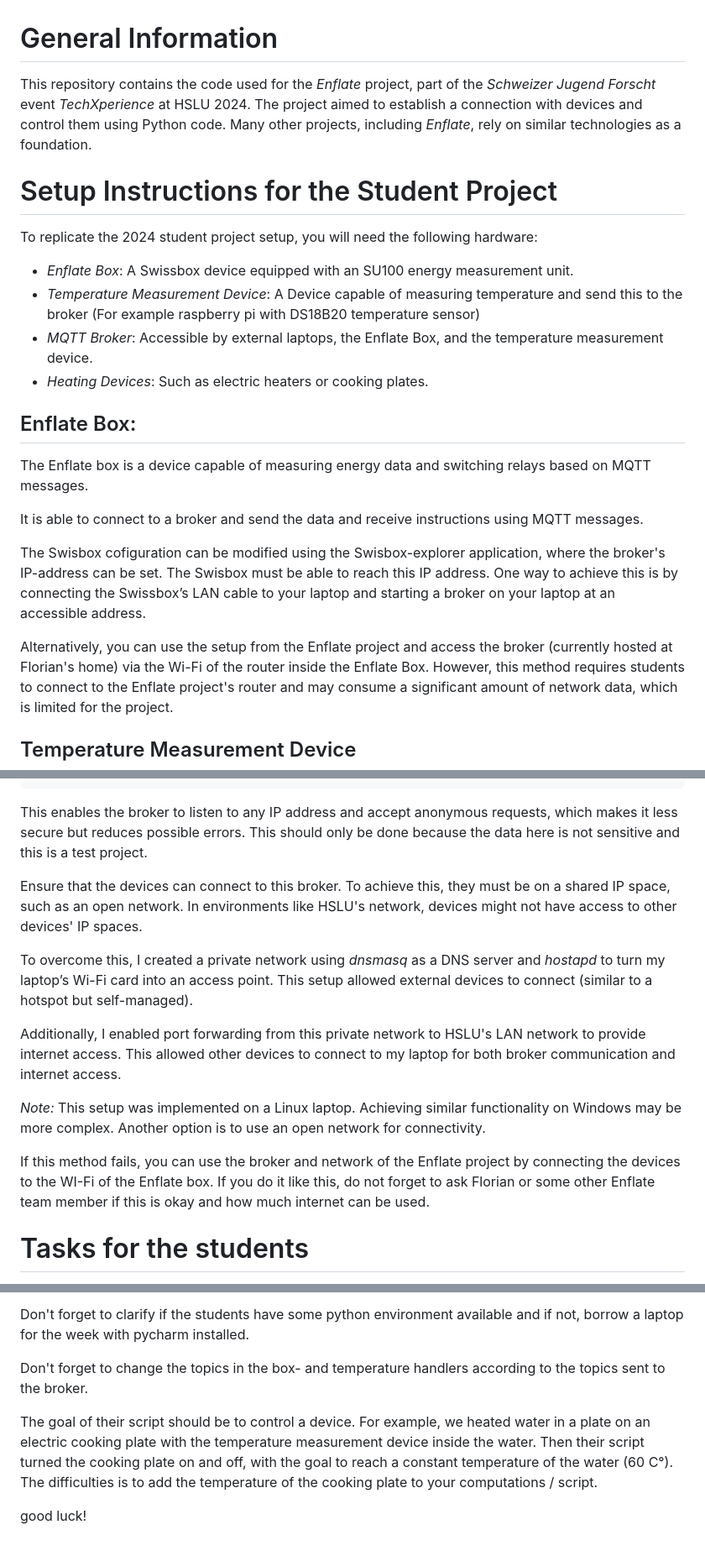
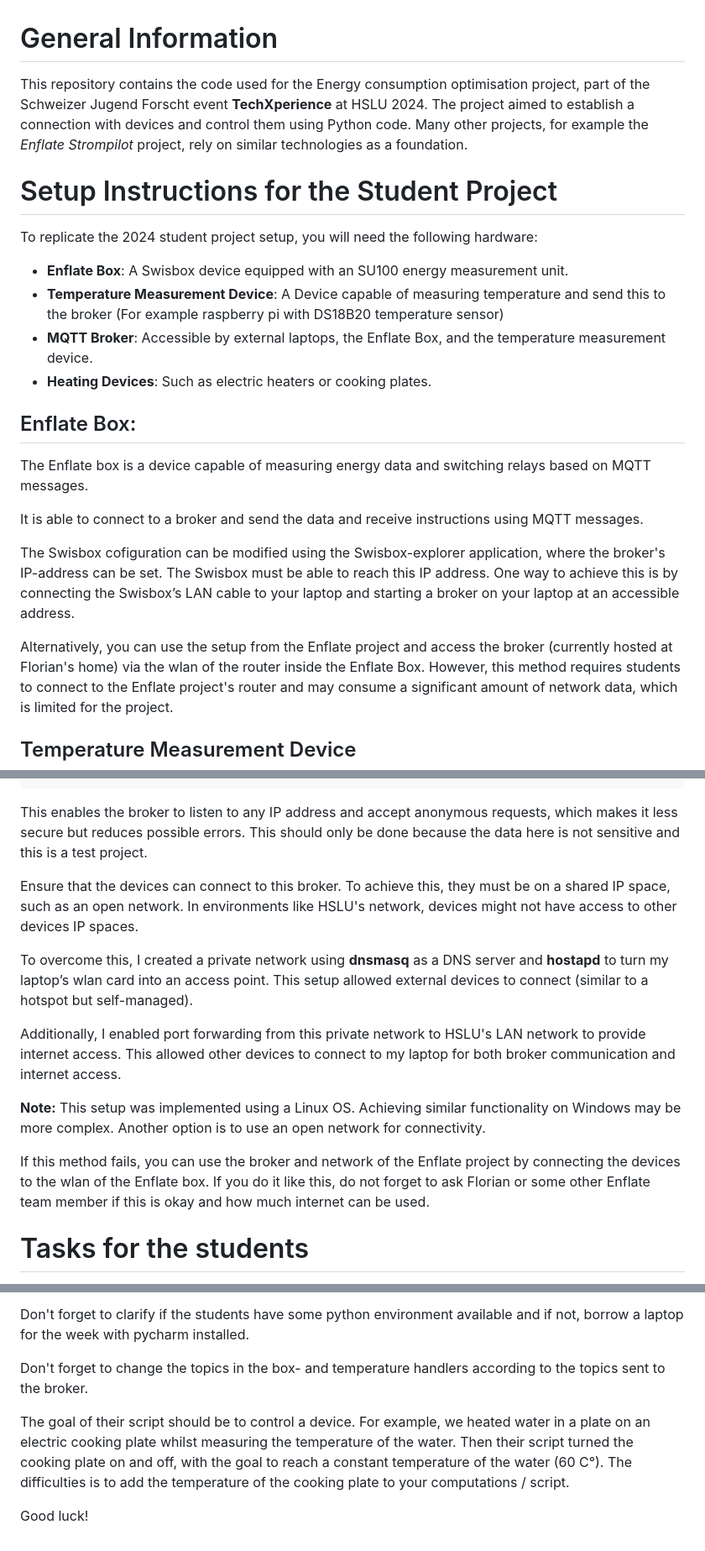
Before and after one commit to LouisHurschler/schweizer_jugend_forscht, a Markdown page: README.md, 3 parts joined by grey strips. Shown: that part at 84% size. Rendered like a GitHub page.

Commit message:
minor improvements in description

```diff
--- a/README.md
+++ b/README.md
@@ -1,16 +1,15 @@
 # General Information
-This repository contains the code used for the _Enflate_ project, part of the _Schweizer Jugend Forscht_ event *TechXperience* at HSLU 2024.
+This repository contains the code used for the Energy consumption optimisation project, part of the Schweizer Jugend Forscht event **TechXperience** at HSLU 2024.
 The project aimed to establish a connection with devices and control them using Python code.
-Many other projects, including _Enflate_, rely on similar technologies as a foundation.
-
+Many other projects, for example the _Enflate Strompilot_ project, rely on similar technologies as a foundation.
 
 # Setup Instructions for the Student Project
 To replicate the 2024 student project setup, you will need the following hardware:
 
-- *Enflate Box*: A Swissbox device equipped with an SU100 energy measurement unit.
-- *Temperature Measurement Device*: A Device capable of measuring temperature and send this to the broker (For example raspberry pi with DS18B20 temperature sensor)
-- *MQTT Broker*: Accessible by external laptops, the Enflate Box, and the temperature measurement device.
-- *Heating Devices*: Such as electric heaters or cooking plates.
+- **Enflate Box**: A Swisbox device equipped with an SU100 energy measurement unit.
+- **Temperature Measurement Device**: A Device capable of measuring temperature and send this to the broker (For example raspberry pi with DS18B20 temperature sensor)
+- **MQTT Broker**: Accessible by external laptops, the Enflate Box, and the temperature measurement device.
+- **Heating Devices**: Such as electric heaters or cooking plates.
 
 ## Enflate Box:
 The Enflate box is a device capable of measuring energy data and switching relays based on MQTT messages.
@@ -19,10 +18,10 @@ It is able to connect to a broker and send the data and receive instructions usi
 
 The Swisbox cofiguration can be modified using the Swisbox-explorer application, where the broker's IP-address can be set.
 The Swisbox must be able to reach this IP address.
-One way to achieve this is by connecting the Swissbox’s LAN cable to your laptop and starting a broker on your laptop at an accessible address.
+One way to achieve this is by connecting the Swisbox’s LAN cable to your laptop and starting a broker on your laptop at an accessible address.
 
 
-Alternatively, you can use the setup from the Enflate project and access the broker (currently hosted at Florian's home) via the Wi-Fi of the router inside the Enflate Box.
+Alternatively, you can use the setup from the Enflate project and access the broker (currently hosted at Florian's home) via the wlan of the router inside the Enflate Box.
 However, this method requires students to connect to the Enflate project's router and may consume a significant amount of network data, which is limited for the project.
 
 ## Temperature Measurement Device
@@ -43,19 +42,17 @@ This should only be done because the data here is not sensitive and this is a te
 
 
 Ensure that the devices can connect to this broker. To achieve this, they must be on a shared IP space, such as an open network.
-In environments like HSLU's network, devices might not have access to other devices' IP spaces.
+In environments like HSLU's network, devices might not have access to other devices IP spaces.
 
-
-To overcome this, I created a private network using *dnsmasq* as a DNS server and *hostapd* to turn my laptop’s Wi-Fi card into an access point. This setup allowed external devices to connect (similar to a hotspot but self-managed).
-
+To overcome this, I created a private network using **dnsmasq** as a DNS server and **hostapd** to turn my laptop’s wlan card into an access point. This setup allowed external devices to connect (similar to a hotspot but self-managed).
 
 Additionally, I enabled port forwarding from this private network to HSLU's LAN network to provide internet access.
 This allowed other devices to connect to my laptop for both broker communication and internet access.
 
-*Note:* This setup was implemented on a Linux laptop. Achieving similar functionality on Windows may be more complex.
+**Note:** This setup was implemented using a Linux OS. Achieving similar functionality on Windows may be more complex.
 Another option is to use an open network for connectivity.
 
-If this method fails, you can use the broker and network of the Enflate project by connecting the devices to the WI-Fi of the Enflate box.
+If this method fails, you can use the broker and network of the Enflate project by connecting the devices to the wlan of the Enflate box.
 If you do it like this, do not forget to ask Florian or some other Enflate team member if this is okay and how much internet can be used.
 
 
@@ -70,7 +67,7 @@ Don't forget to clarify if the students have some python environment available a
 
 Don't forget to change the topics in the box- and temperature handlers according to the topics sent to the broker.
 
-The goal of their script should be to control a device. For example, we heated water in a plate on an electric cooking plate with the temperature measurement device inside the water.
+The goal of their script should be to control a device. For example, we heated water in a plate on an electric cooking plate whilst measuring the temperature of the water.
 Then their script turned the cooking plate on and off, with the goal to reach a constant temperature of the water (60 C°). The difficulties is to add the temperature of the cooking plate to your computations / script.
 
-good luck!
+Good luck!
```
